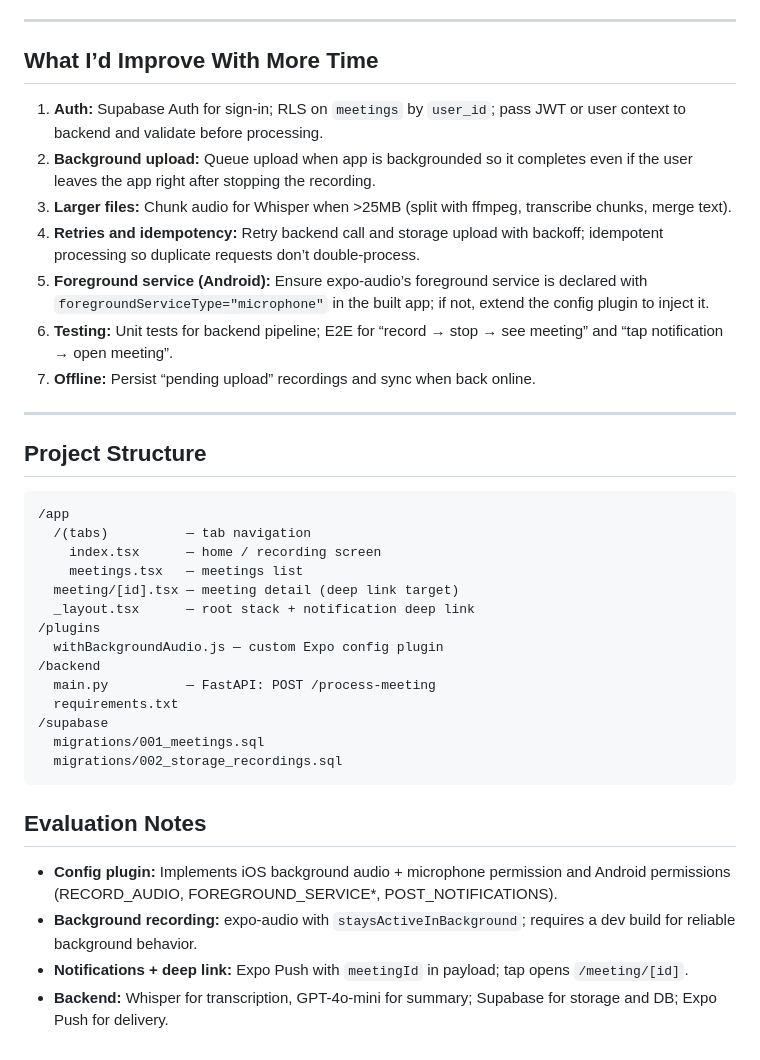
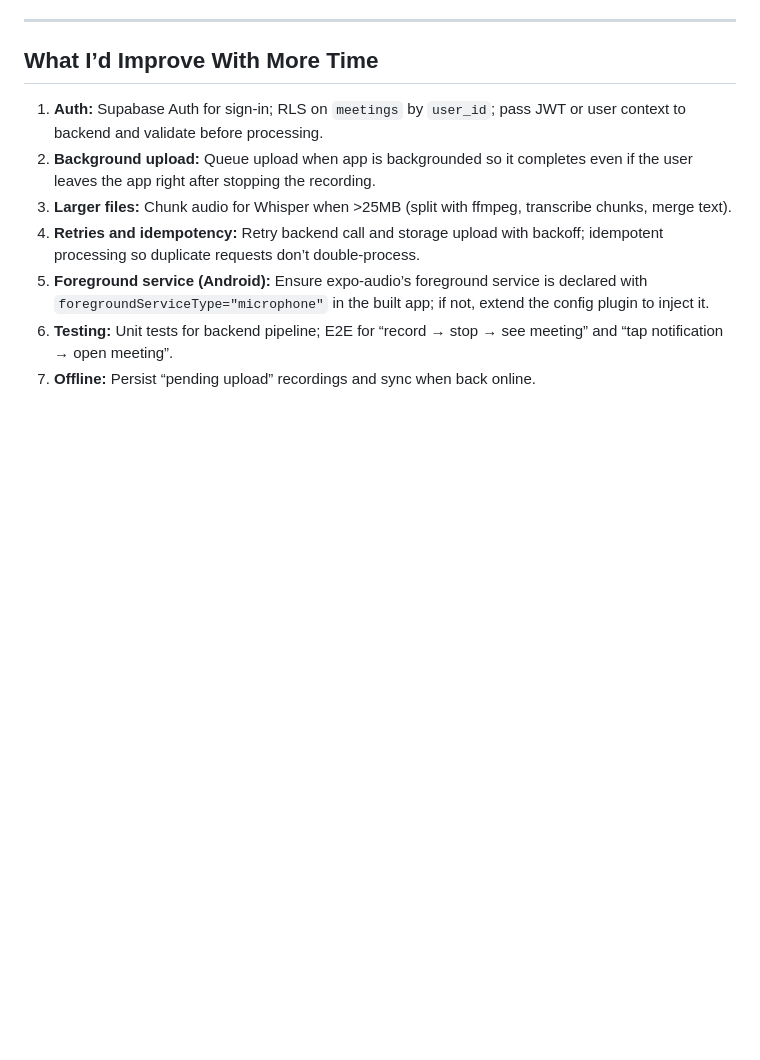
Before and after one commit to trayanus1026/meeting-note, a Markdown page: README.md, the part around one of its changes. GitHub-like rendering; blank space fills up the shorter version.

````diff
--- a/README.md
+++ b/README.md
@@ -143,31 +57,3 @@ For production or real arm64 devices, remove the architecture override from `plu
 5. **Foreground service (Android):** Ensure expo-audio’s foreground service is declared with `foregroundServiceType="microphone"` in the built app; if not, extend the config plugin to inject it.
 6. **Testing:** Unit tests for backend pipeline; E2E for “record → stop → see meeting” and “tap notification → open meeting”.
 7. **Offline:** Persist “pending upload” recordings and sync when back online.
-
----
-
-## Project Structure
-
-```
-/app
-  /(tabs)          — tab navigation
-    index.tsx      — home / recording screen
-    meetings.tsx   — meetings list
-  meeting/[id].tsx — meeting detail (deep link target)
-  _layout.tsx      — root stack + notification deep link
-/plugins
-  withBackgroundAudio.js — custom Expo config plugin
-/backend
-  main.py          — FastAPI: POST /process-meeting
-  requirements.txt
-/supabase
-  migrations/001_meetings.sql
-  migrations/002_storage_recordings.sql
-```
-
-## Evaluation Notes
-
-- **Config plugin:** Implements iOS background audio + microphone permission and Android permissions (RECORD_AUDIO, FOREGROUND_SERVICE*, POST_NOTIFICATIONS).
-- **Background recording:** expo-audio with `staysActiveInBackground`; requires a dev build for reliable background behavior.
-- **Notifications + deep link:** Expo Push with `meetingId` in payload; tap opens `/meeting/[id]`.
-- **Backend:** Whisper for transcription, GPT-4o-mini for summary; Supabase for storage and DB; Expo Push for delivery.
````
Also changed, not shown: other parts of README.md (+13 -99 lines).
